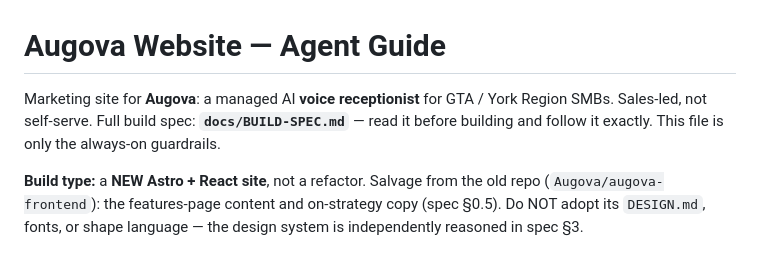
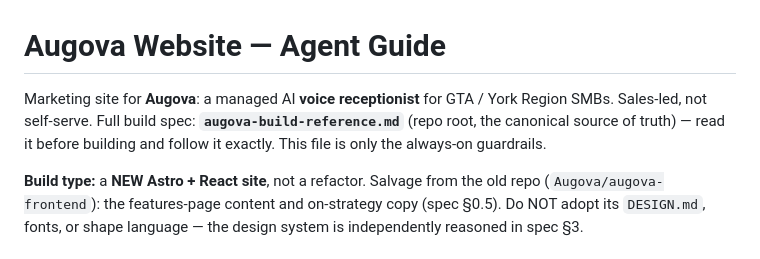
Before and after one commit to Augova/augova-frontend, a Markdown page: CLAUDE.md, the part around the change. GitHub-like rendering.

Commit message:
Fix dead spec pointer: CLAUDE.md -> augova-build-reference.md
docs/BUILD-SPEC.md was never created; the canonical spec lives in
augova-build-reference.md at the repo root. Point CLAUDE.md there
instead of the missing file (option 2 — keep one source of truth,
no duplicated copy to keep in sync).

Co-Authored-By: Claude Opus 4.8 <noreply@anthropic.com>

```diff
--- a/CLAUDE.md
+++ b/CLAUDE.md
@@ -1,6 +1,6 @@
 # Augova Website — Agent Guide
 
-Marketing site for **Augova**: a managed AI **voice receptionist** for GTA / York Region SMBs. Sales-led, not self-serve. Full build spec: **`docs/BUILD-SPEC.md`** — read it before building and follow it exactly. This file is only the always-on guardrails.
+Marketing site for **Augova**: a managed AI **voice receptionist** for GTA / York Region SMBs. Sales-led, not self-serve. Full build spec: **`augova-build-reference.md`** (repo root, the canonical source of truth) — read it before building and follow it exactly. This file is only the always-on guardrails.
 
 **Build type:** a **NEW Astro + React site**, not a refactor. Salvage from the old repo (`Augova/augova-frontend`): the features-page content and on-strategy copy (spec §0.5). Do NOT adopt its `DESIGN.md`, fonts, or shape language — the design system is independently reasoned in spec §3.
 
```
